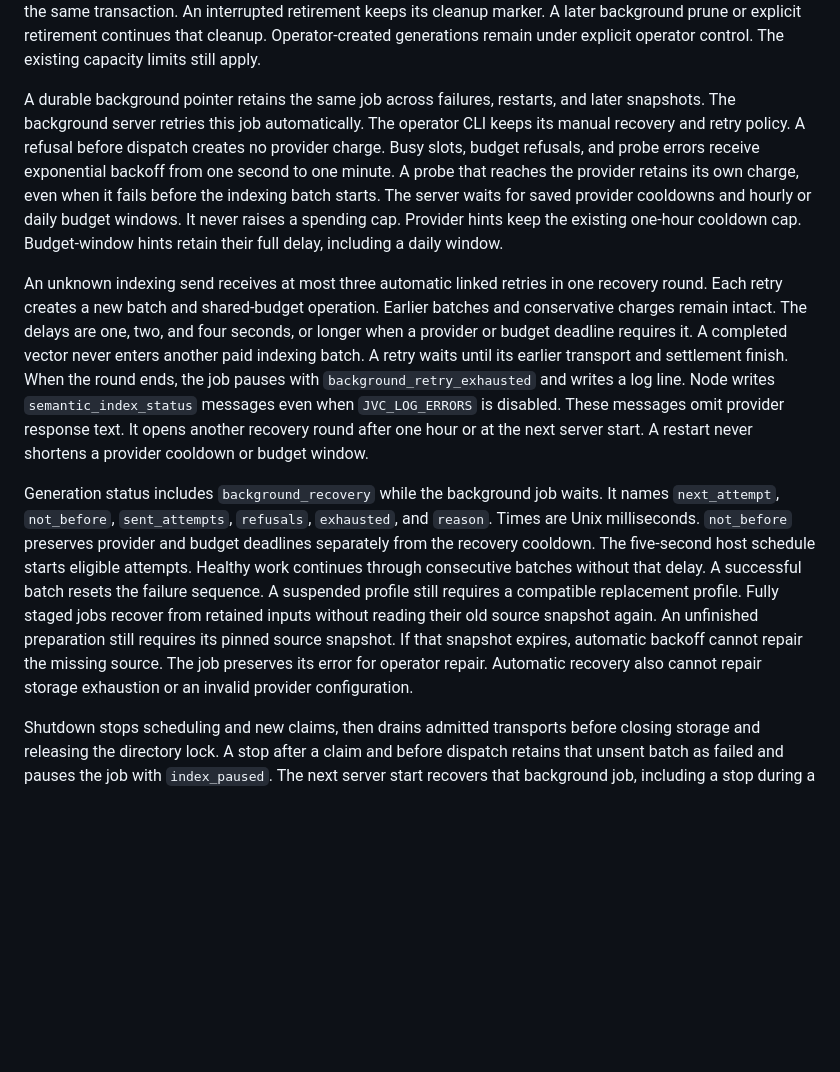
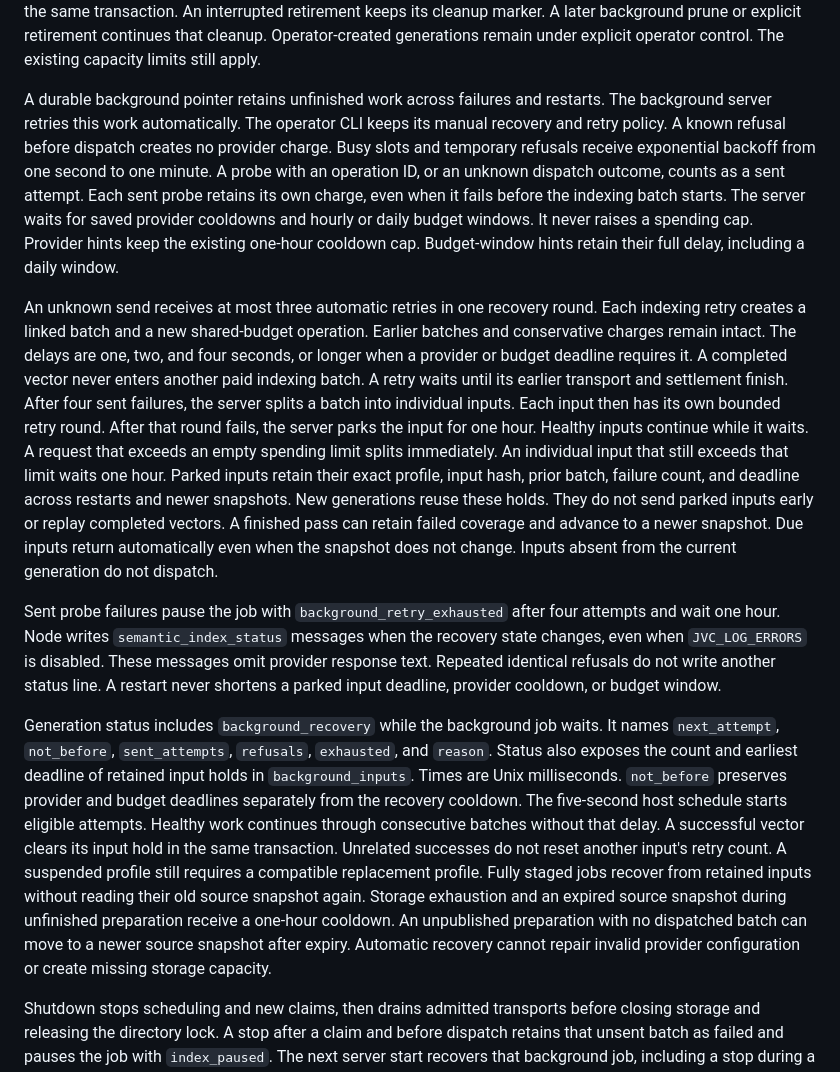
Before and after one commit to int19h/jbovlacku, a Markdown page: docs/semantic-search.md, the part around the change. Drawn GitHub-style; blank space fills up the shorter version.

Commit message:
Define bounded probes and isolated background retries

```diff
--- a/docs/semantic-search.md
+++ b/docs/semantic-search.md
@@ -218,30 +218,42 @@ Each transaction removes only inputs and vectors without a remaining association
 An interrupted retirement keeps its cleanup marker. A later background prune or explicit retirement continues that cleanup.
 Operator-created generations remain under explicit operator control. The existing capacity limits still apply.
 
-A durable background pointer retains the same job across failures, restarts, and later snapshots.
-The background server retries this job automatically. The operator CLI keeps its manual recovery and retry policy.
-A refusal before dispatch creates no provider charge. Busy slots, budget refusals, and probe errors receive exponential backoff from one second to one minute.
-A probe that reaches the provider retains its own charge, even when it fails before the indexing batch starts.
+A durable background pointer retains unfinished work across failures and restarts.
+The background server retries this work automatically. The operator CLI keeps its manual recovery and retry policy.
+A known refusal before dispatch creates no provider charge. Busy slots and temporary refusals receive exponential backoff from one second to one minute.
+A probe with an operation ID, or an unknown dispatch outcome, counts as a sent attempt.
+Each sent probe retains its own charge, even when it fails before the indexing batch starts.
 The server waits for saved provider cooldowns and hourly or daily budget windows. It never raises a spending cap.
 Provider hints keep the existing one-hour cooldown cap. Budget-window hints retain their full delay, including a daily window.
 
-An unknown indexing send receives at most three automatic linked retries in one recovery round.
-Each retry creates a new batch and shared-budget operation. Earlier batches and conservative charges remain intact.
+An unknown send receives at most three automatic retries in one recovery round.
+Each indexing retry creates a linked batch and a new shared-budget operation. Earlier batches and conservative charges remain intact.
 The delays are one, two, and four seconds, or longer when a provider or budget deadline requires it.
 A completed vector never enters another paid indexing batch. A retry waits until its earlier transport and settlement finish.
-When the round ends, the job pauses with `background_retry_exhausted` and writes a log line.
-Node writes `semantic_index_status` messages even when `JVC_LOG_ERRORS` is disabled. These messages omit provider response text.
-It opens another recovery round after one hour or at the next server start.
-A restart never shortens a provider cooldown or budget window.
+After four sent failures, the server splits a batch into individual inputs. Each input then has its own bounded retry round.
+After that round fails, the server parks the input for one hour. Healthy inputs continue while it waits.
+A request that exceeds an empty spending limit splits immediately. An individual input that still exceeds that limit waits one hour.
+Parked inputs retain their exact profile, input hash, prior batch, failure count, and deadline across restarts and newer snapshots.
+New generations reuse these holds. They do not send parked inputs early or replay completed vectors.
+A finished pass can retain failed coverage and advance to a newer snapshot.
+Due inputs return automatically even when the snapshot does not change. Inputs absent from the current generation do not dispatch.
+
+Sent probe failures pause the job with `background_retry_exhausted` after four attempts and wait one hour.
+Node writes `semantic_index_status` messages when the recovery state changes, even when `JVC_LOG_ERRORS` is disabled.
+These messages omit provider response text. Repeated identical refusals do not write another status line.
+A restart never shortens a parked input deadline, provider cooldown, or budget window.
 
 Generation status includes `background_recovery` while the background job waits.
 It names `next_attempt`, `not_before`, `sent_attempts`, `refusals`, `exhausted`, and `reason`.
+Status also exposes the count and earliest deadline of retained input holds in `background_inputs`.
 Times are Unix milliseconds. `not_before` preserves provider and budget deadlines separately from the recovery cooldown.
 The five-second host schedule starts eligible attempts. Healthy work continues through consecutive batches without that delay.
-A successful batch resets the failure sequence. A suspended profile still requires a compatible replacement profile.
+A successful vector clears its input hold in the same transaction. Unrelated successes do not reset another input's retry count.
+A suspended profile still requires a compatible replacement profile.
 Fully staged jobs recover from retained inputs without reading their old source snapshot again.
-An unfinished preparation still requires its pinned source snapshot. If that snapshot expires, automatic backoff cannot repair the missing source.
-The job preserves its error for operator repair. Automatic recovery also cannot repair storage exhaustion or an invalid provider configuration.
+Storage exhaustion and an expired source snapshot during unfinished preparation receive a one-hour cooldown.
+An unpublished preparation with no dispatched batch can move to a newer source snapshot after expiry.
+Automatic recovery cannot repair invalid provider configuration or create missing storage capacity.
 
 Shutdown stops scheduling and new claims, then drains admitted transports before closing storage and releasing the directory lock.
 A stop after a claim and before dispatch retains that unsent batch as failed and pauses the job with `index_paused`.
```
